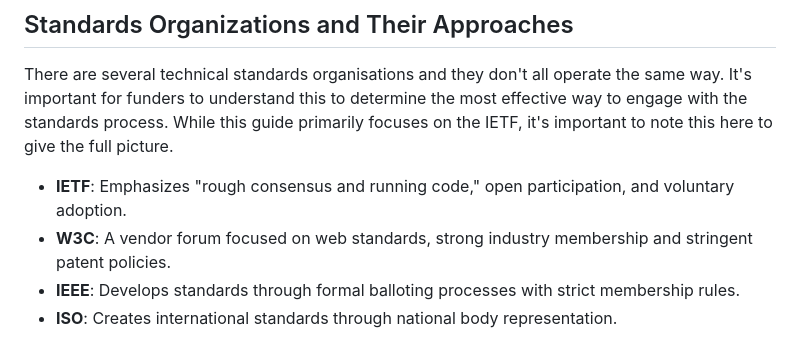
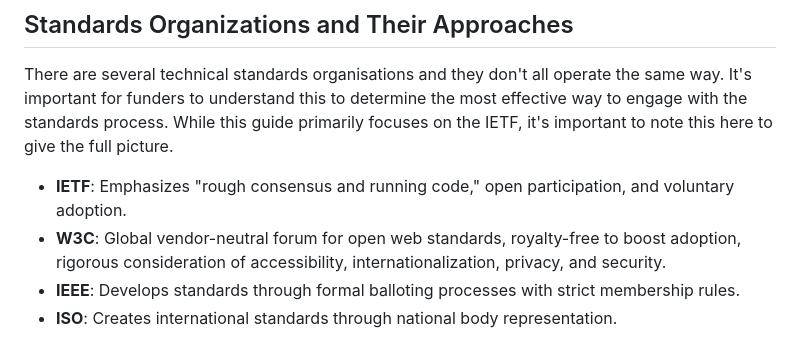
Before and after one commit to tarakiyee/funder-guide-draft, a Markdown page: draft-tarakiyee-funder-guide.md, the part around the change. Rendered like a GitHub page.

Commit message:
Adjust description of W3C
Fix 'vendor forum' to 'vendor-neutral forum' and expand on W3C's characteristics

```diff
--- a/draft-tarakiyee-funder-guide.md
+++ b/draft-tarakiyee-funder-guide.md
@@ -125,7 +125,7 @@ The IETF formalizes this in {{RFC2026}} "The Internet Standards Process," which
 There are several technical standards organisations and they don't all operate the same way. It's important for funders to understand this to determine the most effective way to engage with the standards process. While this guide primarily focuses on the IETF, it's important to note this here to give the full picture.
 
 - **IETF**: Emphasizes "rough consensus and running code," open participation, and voluntary adoption.
-- **W3C**: A vendor forum focused on web standards, strong industry membership and stringent patent policies.
+- **W3C**: Global vendor-neutral forum for open web standards, royalty-free to boost adoption, rigorous consideration of accessibility, internationalization, privacy, and security.
 - **IEEE**: Develops standards through formal balloting processes with strict membership rules.
 - **ISO**: Creates international standards through national body representation.
 
```
